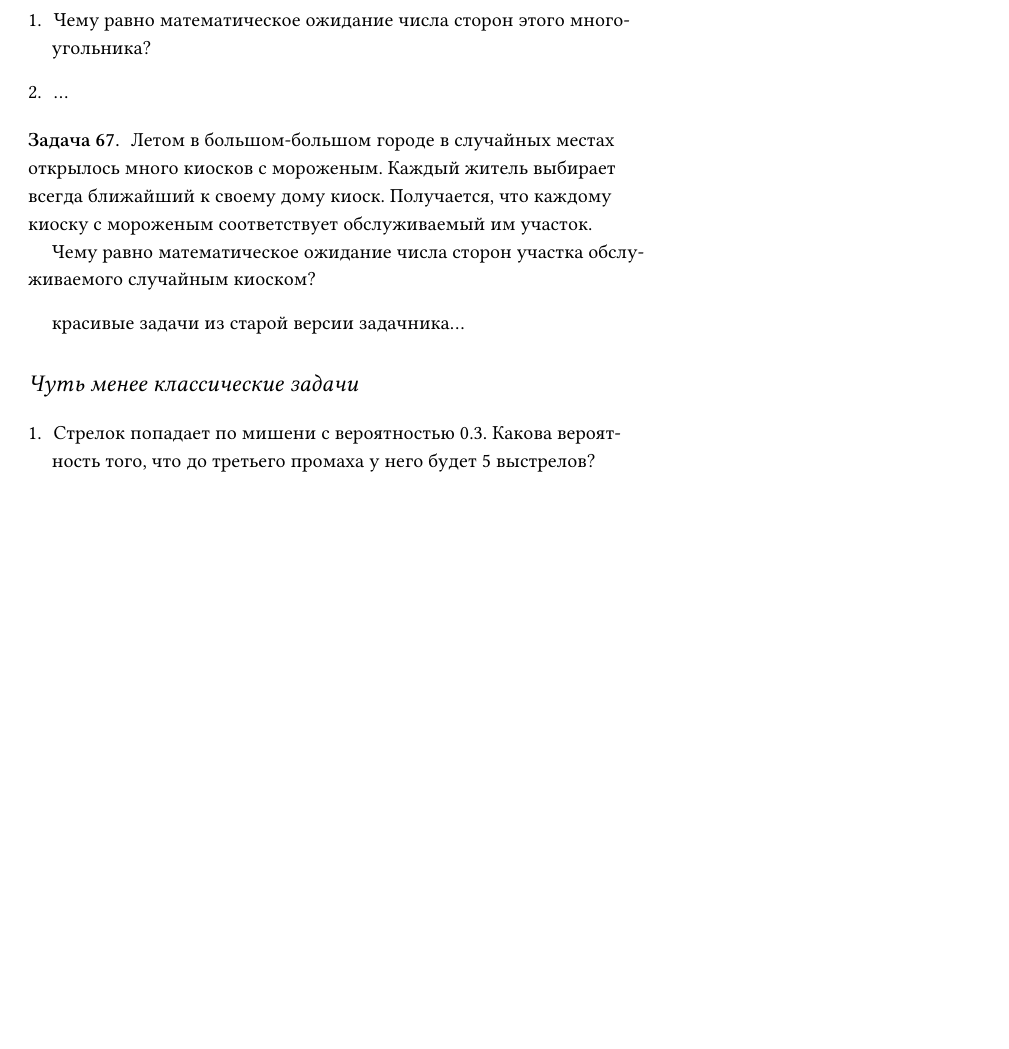
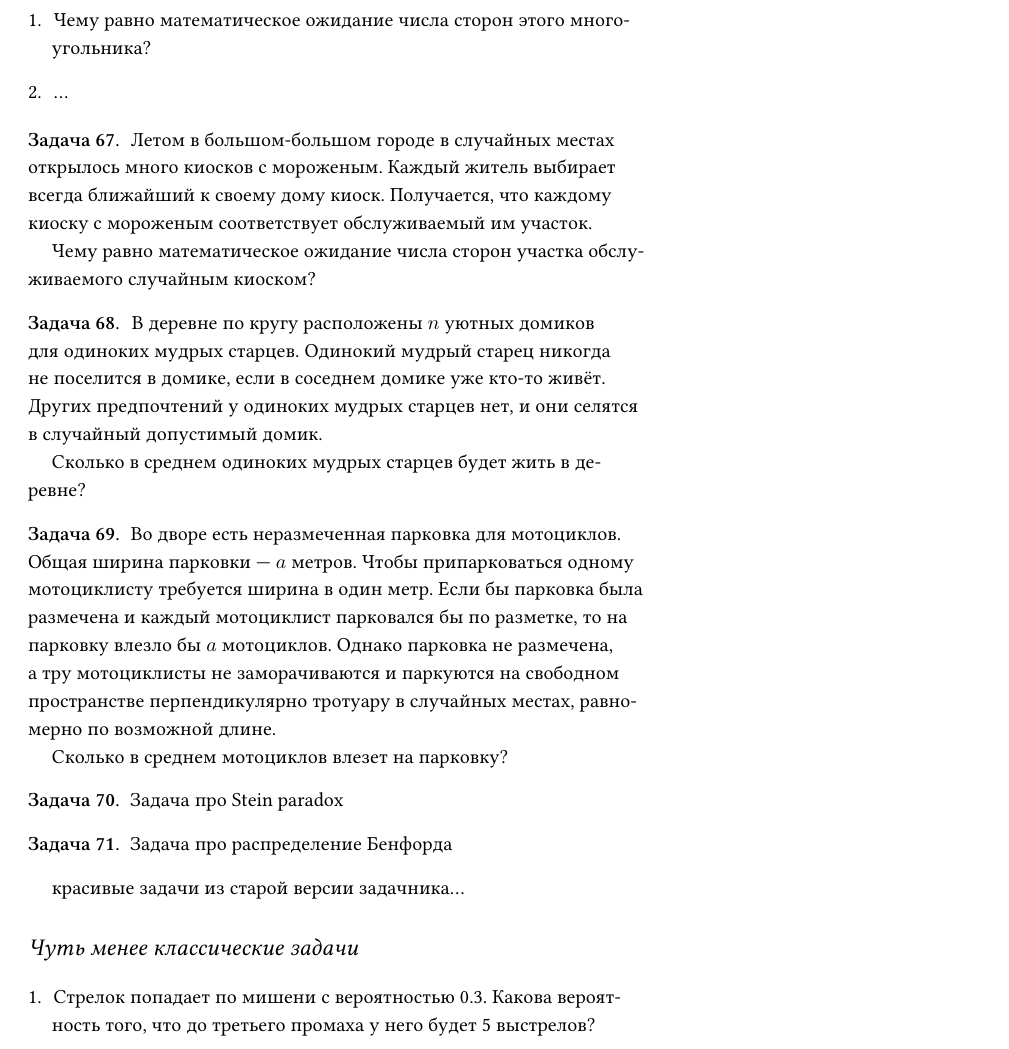
Before and after one commit to bdemeshev/probability_dna, a LaTeX document (probability_dna.tex): part of page 21 of 28, cut so that both start at the same text, the shorter picture padded with empty space. Compiled offline with XeLaTeX.

Commit message:
misanthropes, parking

```diff
--- a/probability_dna.tex
+++ b/probability_dna.tex
@@ -1343,6 +1343,56 @@ q = \gamma + (1-\gamma)(2p\alpha - p^2\alpha^2)
 
 
 
+
+\begin{problem}
+В деревне по кругу расположены $n$ уютных домиков для одиноких мудрых старцев. Одинокий мудрый старец никогда не поселится в домике, если в соседнем домике уже кто-то живёт. Других предпочтений у одиноких мудрых старцев нет, и они селятся в случайный допустимый домик.
+
+Сколько в среднем одиноких мудрых старцев будет жить в деревне?
+
+
+\begin{sol}
+
+\end{sol}
+
+\end{problem}
+
+
+
+\begin{problem}
+Во дворе есть неразмеченная парковка для мотоциклов. Общая ширина парковки — $a$ метров. Чтобы припарковаться одному мотоциклисту требуется ширина в один метр. Если бы парковка была размечена и каждый мотоциклист парковался бы по разметке, то на парковку влезло бы $a$ мотоциклов. Однако парковка не размечена, а тру мотоциклисты не заморачиваются и паркуются на свободном пространстве перпендикулярно тротуару в случайных местах, равномерно по возможной длине.
+
+Сколько в среднем мотоциклов влезет на парковку?
+\begin{sol}
+
+\end{sol}
+
+\end{problem}
+
+
+
+\begin{problem}
+Задача про Stein paradox
+
+
+\begin{sol}
+
+\end{sol}
+
+\end{problem}
+
+
+\begin{problem}
+Задача про распределение Бенфорда
+
+
+\begin{sol}
+
+\end{sol}
+
+\end{problem}
+
+
+
 красивые задачи из старой версии задачника...
 
 \begin{comment}
```
Also changed, not shown: probability_dna.pdf.
